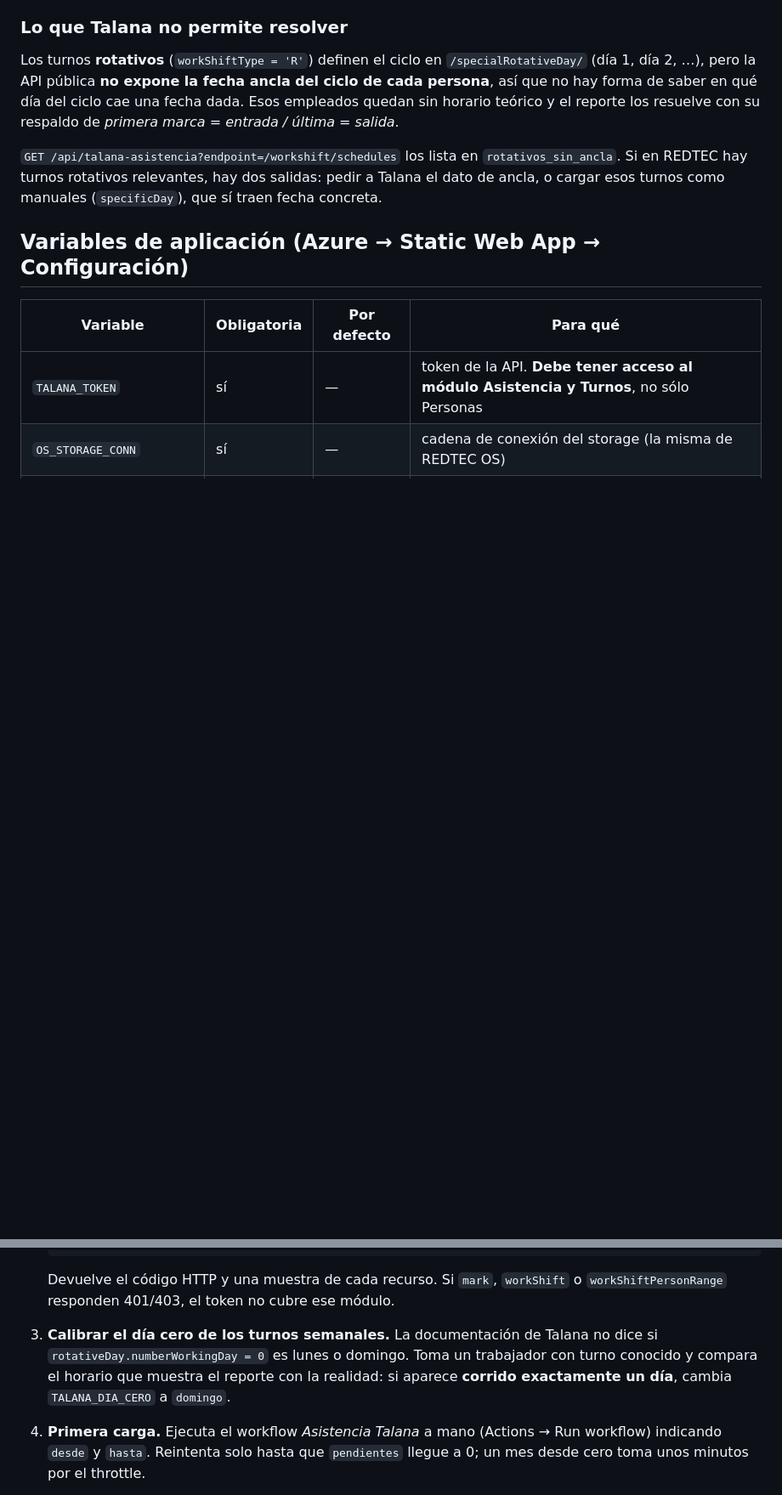
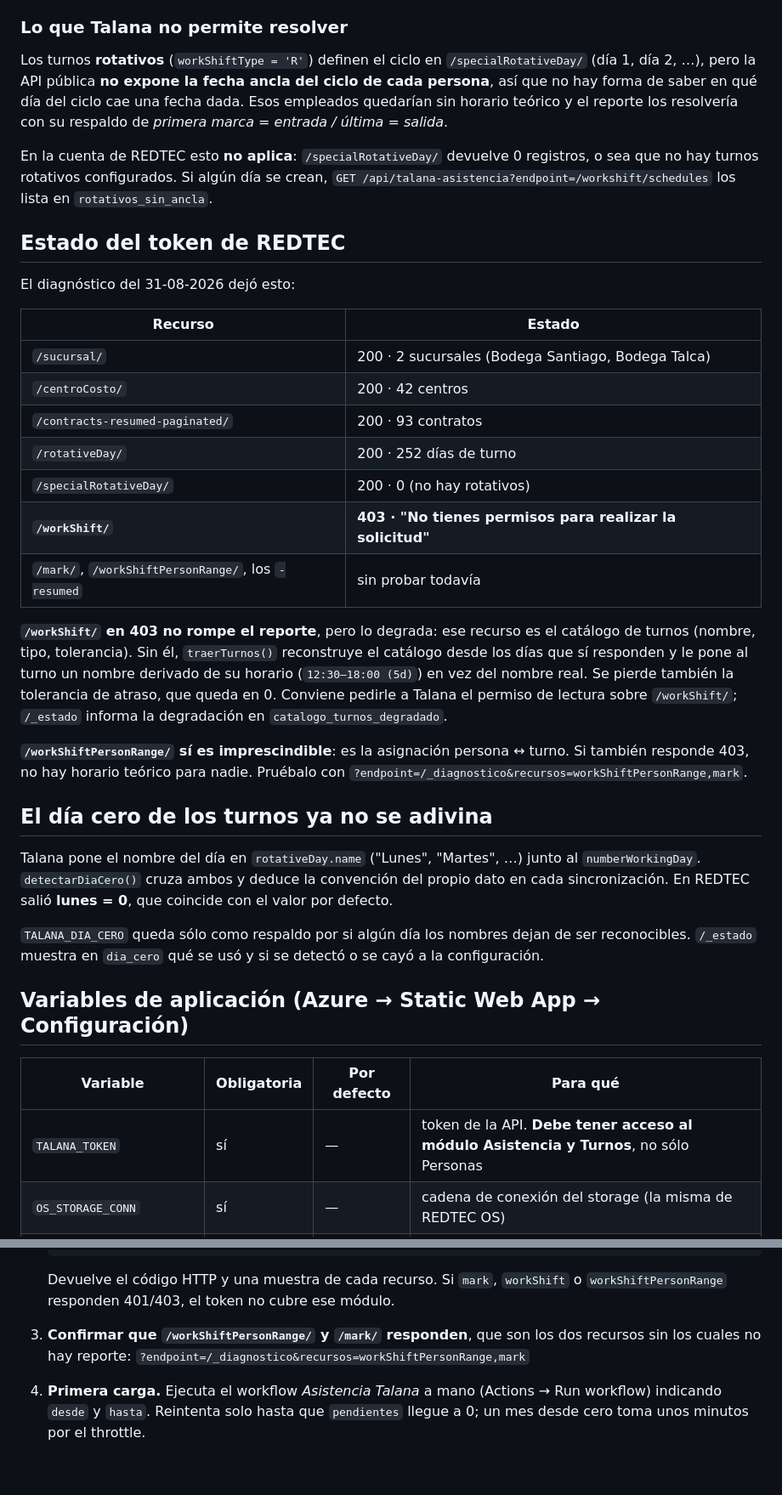
Before and after one commit to mmejias12/my_dashboard, a Markdown page: api/talana-asistencia/README.md, 2 parts joined by grey strips. Shown at 85% size. Drawn GitHub-style; blank space fills up the shorter version.

```diff
--- a/api/talana-asistencia/README.md
+++ b/api/talana-asistencia/README.md
@@ -58,13 +58,51 @@ ahora lo usa cuando viene. La heurística antigua queda como respaldo.
 Los turnos **rotativos** (`workShiftType = 'R'`) definen el ciclo en
 `/specialRotativeDay/` (día 1, día 2, …), pero la API pública **no expone la fecha
 ancla del ciclo de cada persona**, así que no hay forma de saber en qué día del
-ciclo cae una fecha dada. Esos empleados quedan sin horario teórico y el reporte
-los resuelve con su respaldo de *primera marca = entrada / última = salida*.
+ciclo cae una fecha dada. Esos empleados quedarían sin horario teórico y el
+reporte los resolvería con su respaldo de *primera marca = entrada / última =
+salida*.
 
+En la cuenta de REDTEC esto **no aplica**: `/specialRotativeDay/` devuelve 0
+registros, o sea que no hay turnos rotativos configurados. Si algún día se crean,
 `GET /api/talana-asistencia?endpoint=/workshift/schedules` los lista en
-`rotativos_sin_ancla`. Si en REDTEC hay turnos rotativos relevantes, hay dos
-salidas: pedir a Talana el dato de ancla, o cargar esos turnos como manuales
-(`specificDay`), que sí traen fecha concreta.
+`rotativos_sin_ancla`.
+
+## Estado del token de REDTEC
+
+El diagnóstico del 31-08-2026 dejó esto:
+
+| Recurso | Estado |
+|---|---|
+| `/sucursal/` | 200 · 2 sucursales (Bodega Santiago, Bodega Talca) |
+| `/centroCosto/` | 200 · 42 centros |
+| `/contracts-resumed-paginated/` | 200 · 93 contratos |
+| `/rotativeDay/` | 200 · 252 días de turno |
+| `/specialRotativeDay/` | 200 · 0 (no hay rotativos) |
+| **`/workShift/`** | **403 · "No tienes permisos para realizar la solicitud"** |
+| `/mark/`, `/workShiftPersonRange/`, los `-resumed` | sin probar todavía |
+
+**`/workShift/` en 403 no rompe el reporte**, pero lo degrada: ese recurso es el
+catálogo de turnos (nombre, tipo, tolerancia). Sin él, `traerTurnos()` reconstruye
+el catálogo desde los días que sí responden y le pone al turno un nombre derivado
+de su horario (`12:30–18:00 (5d)`) en vez del nombre real. Se pierde también la
+tolerancia de atraso, que queda en 0. Conviene pedirle a Talana el permiso de
+lectura sobre `/workShift/`; `/_estado` informa la degradación en
+`catalogo_turnos_degradado`.
+
+**`/workShiftPersonRange/` sí es imprescindible**: es la asignación persona ↔
+turno. Si también responde 403, no hay horario teórico para nadie. Pruébalo con
+`?endpoint=/_diagnostico&recursos=workShiftPersonRange,mark`.
+
+## El día cero de los turnos ya no se adivina
+
+Talana pone el nombre del día en `rotativeDay.name` ("Lunes", "Martes", …) junto
+al `numberWorkingDay`. `detectarDiaCero()` cruza ambos y deduce la convención del
+propio dato en cada sincronización. En REDTEC salió **lunes = 0**, que coincide
+con el valor por defecto.
+
+`TALANA_DIA_CERO` queda sólo como respaldo por si algún día los nombres dejan de
+ser reconocibles. `/_estado` muestra en `dia_cero` qué se usó y si se detectó o
+se cayó a la configuración.
 
 ## Variables de aplicación (Azure → Static Web App → Configuración)
 
@@ -103,10 +141,9 @@ Secrets del repositorio (Settings → Secrets and variables → Actions):
    Devuelve el código HTTP y una muestra de cada recurso. Si `mark`, `workShift` o
    `workShiftPersonRange` responden 401/403, el token no cubre ese módulo.
 
-3. **Calibrar el día cero de los turnos semanales.** La documentación de Talana no
-   dice si `rotativeDay.numberWorkingDay = 0` es lunes o domingo. Toma un trabajador
-   con turno conocido y compara el horario que muestra el reporte con la realidad:
-   si aparece **corrido exactamente un día**, cambia `TALANA_DIA_CERO` a `domingo`.
+3. **Confirmar que `/workShiftPersonRange/` y `/mark/` responden**, que son los dos
+   recursos sin los cuales no hay reporte:
+   `?endpoint=/_diagnostico&recursos=workShiftPersonRange,mark`
 
 4. **Primera carga.** Ejecuta el workflow *Asistencia Talana* a mano
    (Actions → Run workflow) indicando `desde` y `hasta`. Reintenta solo hasta que
```
Also changed, not shown: other parts of api/talana-asistencia/README.md (+6 -3 lines).
